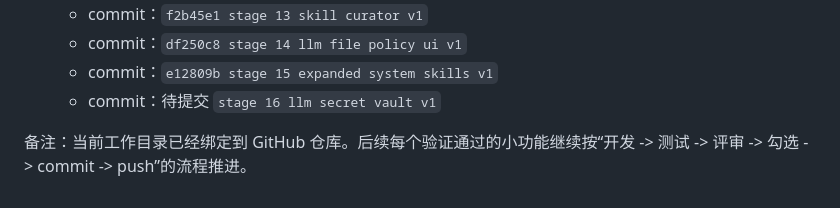
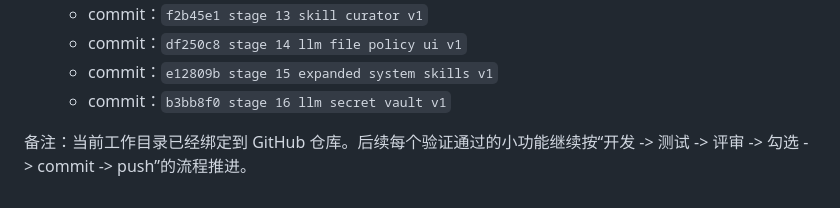
Before and after one commit to fm9333/HermesDemo, a Markdown page: docs/DEVELOPMENT_PROGRESS.md, the part around the change. Drawn GitHub-style.

```diff
--- a/docs/DEVELOPMENT_PROGRESS.md
+++ b/docs/DEVELOPMENT_PROGRESS.md
@@ -517,6 +517,6 @@
   - commit：`f2b45e1 stage 13 skill curator v1`
   - commit：`df250c8 stage 14 llm file policy ui v1`
   - commit：`e12809b stage 15 expanded system skills v1`
-  - commit：待提交 `stage 16 llm secret vault v1`
+  - commit：`b3bb8f0 stage 16 llm secret vault v1`
 
 备注：当前工作目录已经绑定到 GitHub 仓库。后续每个验证通过的小功能继续按“开发 -> 测试 -> 评审 -> 勾选 -> commit -> push”的流程推进。
```
Also changed, not shown: docs/CODE_REVIEW_LOG.md (+5 -0 lines).
